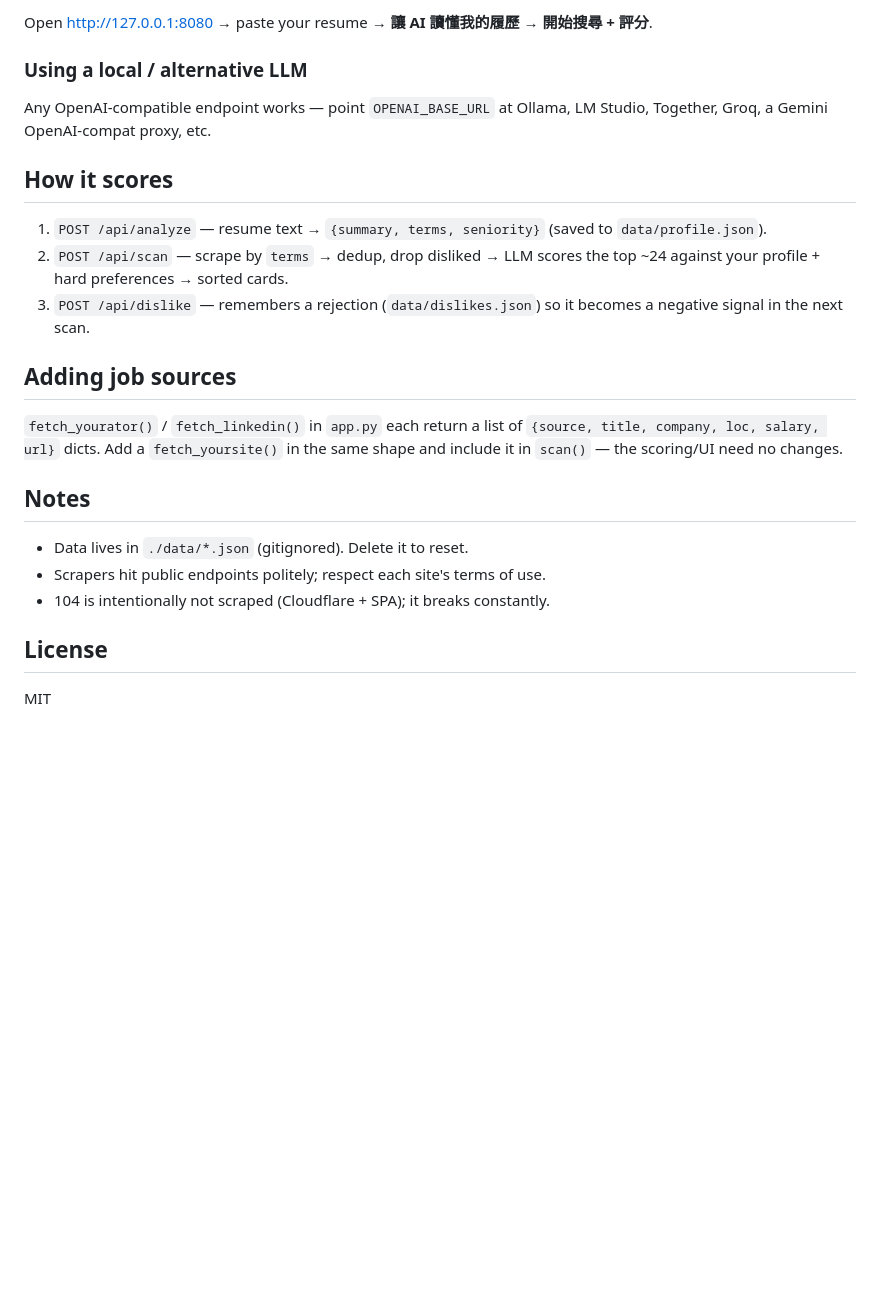
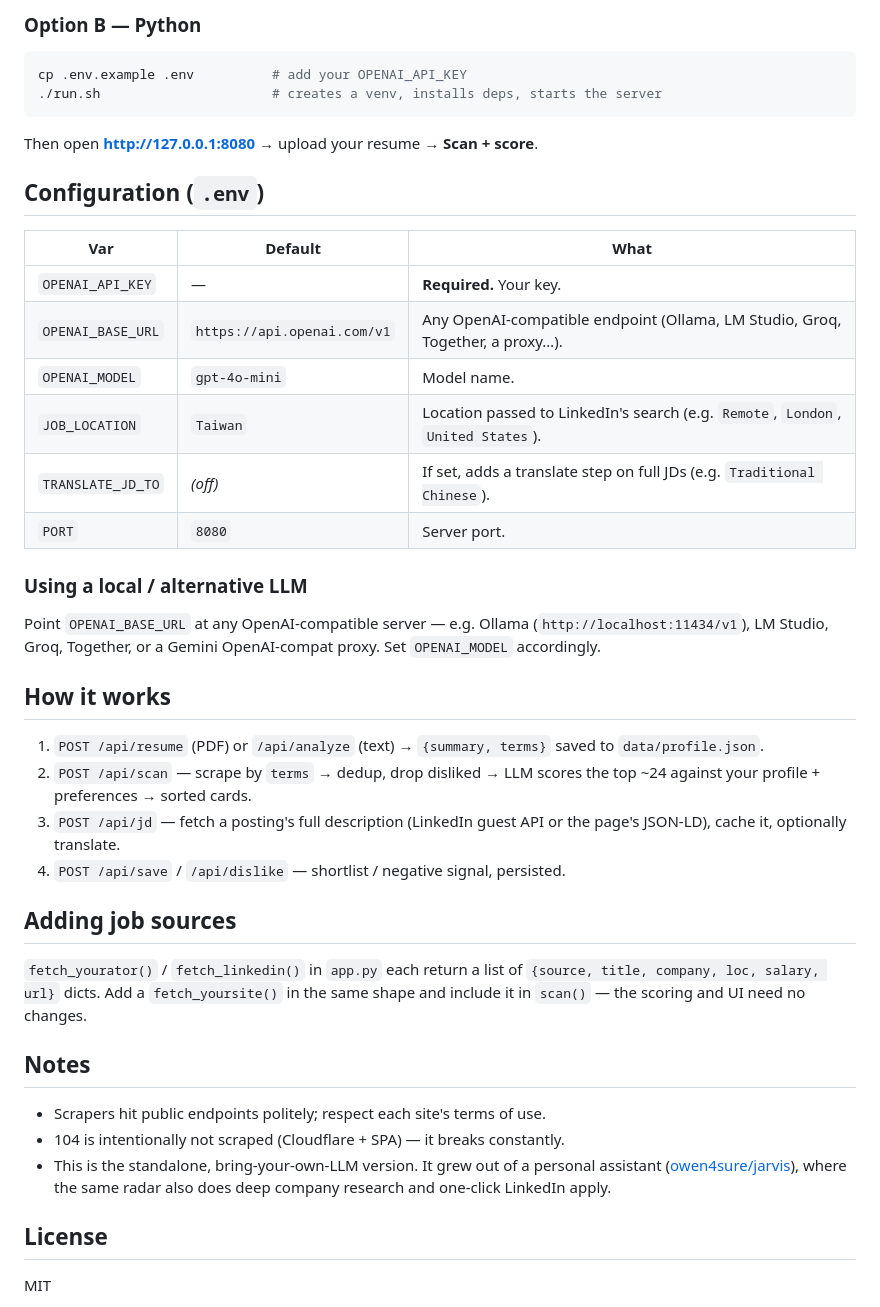
Before and after one commit to owen4sure/job-radar, a Markdown page: README.md, the part around one of its changes. Drawn GitHub-style; blank space fills up the shorter version.

````diff
--- a/README.md
+++ b/README.md
@@ -40,32 +40,53 @@ uvicorn app:app --port 8080
 ```
 
-Open http://127.0.0.1:8080 → paste your resume → **讓 AI 讀懂我的履歷** →
-**開始搜尋 + 評分**.
+### Option B — Python
+
+```bash
+cp .env.example .env          # add your OPENAI_API_KEY
+./run.sh                      # creates a venv, installs deps, starts the server
+```
+
+Then open **http://127.0.0.1:8080** → upload your resume → **Scan + score**.
+
+## Configuration (`.env`)
+
+| Var | Default | What |
+|---|---|---|
+| `OPENAI_API_KEY` | — | **Required.** Your key. |
+| `OPENAI_BASE_URL` | `https://api.openai.com/v1` | Any OpenAI-compatible endpoint (Ollama, LM Studio, Groq, Together, a proxy…). |
+| `OPENAI_MODEL` | `gpt-4o-mini` | Model name. |
+| `JOB_LOCATION` | `Taiwan` | Location passed to LinkedIn's search (e.g. `Remote`, `London`, `United States`). |
+| `TRANSLATE_JD_TO` | *(off)* | If set, adds a translate step on full JDs (e.g. `Traditional Chinese`). |
+| `PORT` | `8080` | Server port. |
 
 ### Using a local / alternative LLM
 
-Any OpenAI-compatible endpoint works — point `OPENAI_BASE_URL` at Ollama,
-LM Studio, Together, Groq, a Gemini OpenAI-compat proxy, etc.
+Point `OPENAI_BASE_URL` at any OpenAI-compatible server — e.g. Ollama
+(`http://localhost:11434/v1`), LM Studio, Groq, Together, or a Gemini
+OpenAI-compat proxy. Set `OPENAI_MODEL` accordingly.
 
-## How it scores
+## How it works
 
-1. `POST /api/analyze` — resume text → `{summary, terms, seniority}` (saved to `data/profile.json`).
+1. `POST /api/resume` (PDF) or `/api/analyze` (text) → `{summary, terms}` saved to `data/profile.json`.
 2. `POST /api/scan` — scrape by `terms` → dedup, drop disliked → LLM scores the
-   top ~24 against your profile + hard preferences → sorted cards.
-3. `POST /api/dislike` — remembers a rejection (`data/dislikes.json`) so it
-   becomes a negative signal in the next scan.
+   top ~24 against your profile + preferences → sorted cards.
+3. `POST /api/jd` — fetch a posting's full description (LinkedIn guest API or the
+   page's JSON-LD), cache it, optionally translate.
+4. `POST /api/save` / `/api/dislike` — shortlist / negative signal, persisted.
 
 ## Adding job sources
 
 `fetch_yourator()` / `fetch_linkedin()` in `app.py` each return a list of
-`{source, title, company, loc, salary, url}` dicts. Add a `fetch_yoursite()`
-in the same shape and include it in `scan()` — the scoring/UI need no changes.
+`{source, title, company, loc, salary, url}` dicts. Add a `fetch_yoursite()` in
+the same shape and include it in `scan()` — the scoring and UI need no changes.
 
 ## Notes
 
-- Data lives in `./data/*.json` (gitignored). Delete it to reset.
 - Scrapers hit public endpoints politely; respect each site's terms of use.
-- 104 is intentionally not scraped (Cloudflare + SPA); it breaks constantly.
+- 104 is intentionally not scraped (Cloudflare + SPA) — it breaks constantly.
+- This is the standalone, bring-your-own-LLM version. It grew out of a personal
+  assistant ([owen4sure/jarvis](https://github.com/owen4sure/jarvis)), where the
+  same radar also does deep company research and one-click LinkedIn apply.
 
 ## License
 
````
Also changed, not shown: other parts of README.md (+21 -21 lines), docs/screenshot.png, 7 other files.
